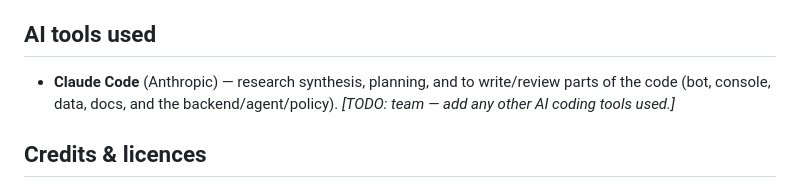
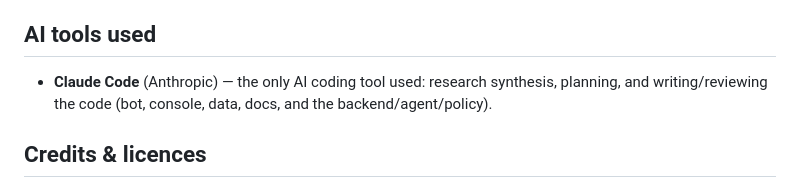
Before and after one commit to Rudransh-1508/KabadiKhata, a Markdown page: README.md, the part around the change. GitHub-like rendering.

Commit message:
README: Claude Code is the only AI coding tool used (resolve last TODO)
Co-Authored-By: Claude Opus 4.8 <noreply@anthropic.com>

```diff
--- a/README.md
+++ b/README.md
@@ -117,7 +117,7 @@ writes nothing. A misread photo costs a question, not a false Receipt.
 - The **38×** case is our simulation. The 6-lakh figure is the 2024 NGT/CPCB notice only.
 
 ## AI tools used
-- **Claude Code** (Anthropic) — research synthesis, planning, and to write/review parts of the code (bot, console, data, docs, and the backend/agent/policy). _[TODO: team — add any other AI coding tools used.]_
+- **Claude Code** (Anthropic) — the only AI coding tool used: research synthesis, planning, and writing/reviewing the code (bot, console, data, docs, and the backend/agent/policy).
 
 ## Credits & licences
 - Fonts: no third-party fonts are bundled — cards render with the OS system font at runtime (Segoe UI/Arial on Windows, DejaVu on Linux, Pillow's built-in default if none is found).
```
